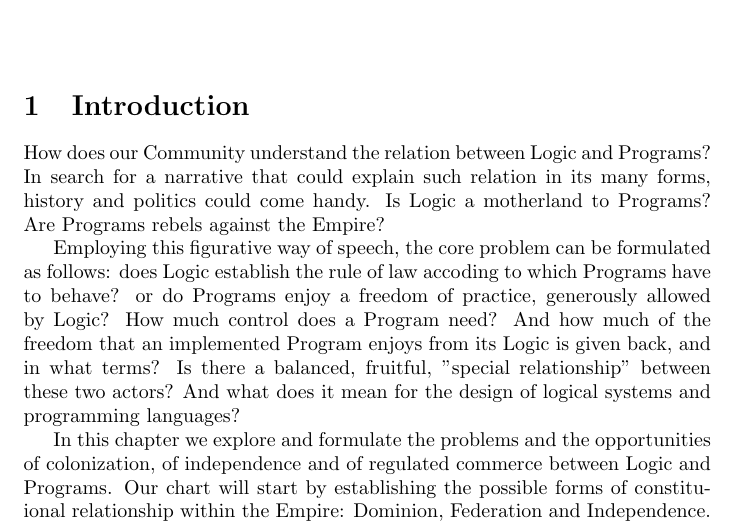
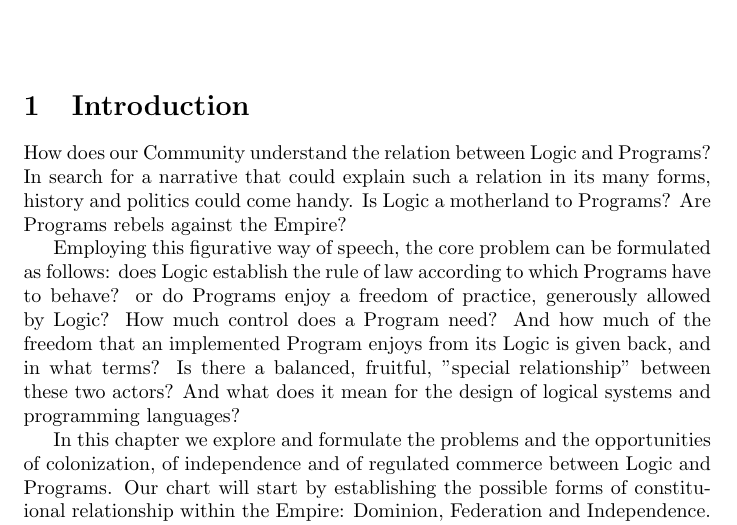
Before and after one commit to gprimiero/programme, a LaTeX document (Logic_Cluster_Chapter/chapter_v1/logic_v1.tex): part of page 2 of 8, cut so that both start at the same text. Compiled offline with pdfLaTeX.

Commit message:
Experiment with minor mod.

```diff
--- a/Logic_Cluster_Chapter/chapter_v1/logic_v1.tex
+++ b/Logic_Cluster_Chapter/chapter_v1/logic_v1.tex
@@ -19,9 +19,9 @@
 
 \section{Introduction}
 
-How does our Community understand the relation between Logic and Programs? In search for a narrative that could explain such relation in its many forms, history and politics could come handy. Is Logic a motherland to Programs? Are Programs rebels against the Empire?
+How does our Community understand the relation between Logic and Programs? In search for a narrative that could explain such a relation in its many forms, history and politics could come handy. Is Logic a motherland to Programs? Are Programs rebels against the Empire?
 
-Employing this figurative way of speech, the core problem can be formulated as follows: does Logic establish the rule of law accoding to which Programs have to behave? or do Programs enjoy a freedom of practice, generously allowed by Logic? How much control does a Program need? And how much of the freedom that an implemented Program enjoys from its Logic is given back, and in what terms? Is there a balanced, fruitful, "special relationship" between these two actors? And what does it mean for the design of logical systems and programming languages?
+Employing this figurative way of speech, the core problem can be formulated as follows: does Logic establish the rule of law according to which Programs have to behave? or do Programs enjoy a freedom of practice, generously allowed by Logic? How much control does a Program need? And how much of the freedom that an implemented Program enjoys from its Logic is given back, and in what terms? Is there a balanced, fruitful, "special relationship" between these two actors? And what does it mean for the design of logical systems and programming languages?
 
 In this chapter we explore and formulate the problems and the opportunities of colonization, of independence and of regulated commerce between Logic and Programs. Our chart will start by establishing the possible forms of constituional relationship within the Empire: Dominion, Federation and Independence. We move, historically and conceptually, from the Empire to a Representative Democracy, where the relationships between Model, Implementation and the Real World are constitutive of the relata: Formalisms, Programs and their Executions. It is here essential to define the relationships and to investigate the resulting ontology of Programs.
 
```
Also changed, not shown: Logic_Cluster_Chapter/chapter_v1/logic_v1.pdf, 3 other files.
